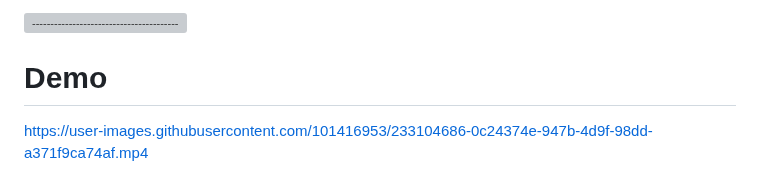
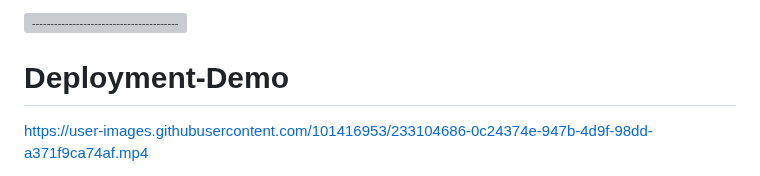
Before and after one commit to RakshitKhajuria/bbc-news-classification-mlops, a Markdown page: README.md, the part around the change. Rendered like a GitHub page; grey boxes are pictures that could not be loaded.

```diff
--- a/README.md
+++ b/README.md
@@ -14,7 +14,7 @@
 
 ![-----------------------------------------------------](https://raw.githubusercontent.com/andreasbm/readme/master/assets/lines/rainbow.png)
 
-# Demo
+# Deployment-Demo
 
 
 
```
